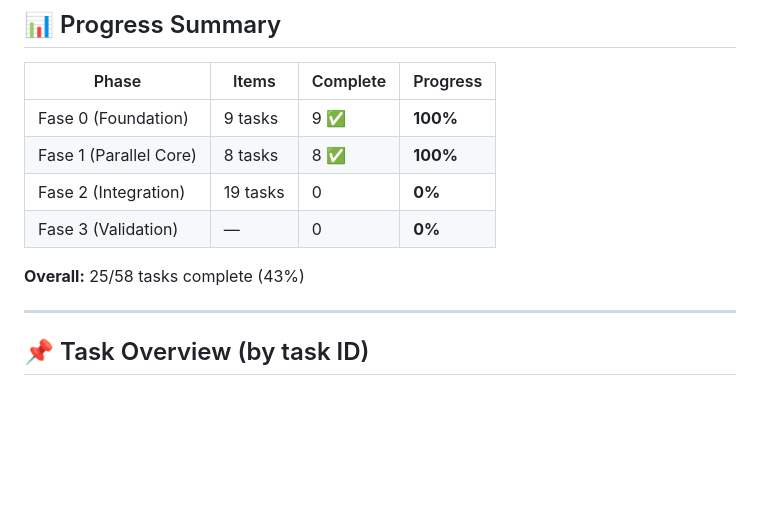
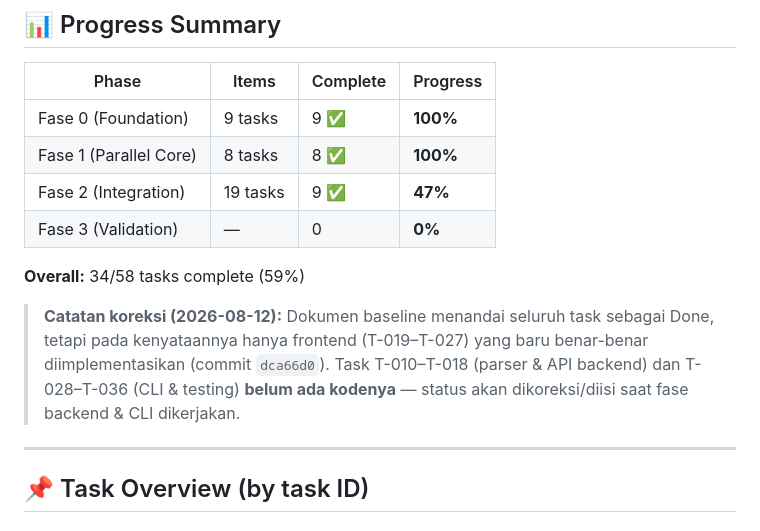
Before and after one commit to Swanster/fiberzone-wo, a Markdown page: BACKLOG.md, the part around the change. Rendered like a GitHub page; blank space fills up the shorter version.

```diff
--- a/BACKLOG.md
+++ b/BACKLOG.md
@@ -67,10 +67,12 @@
 |---|---|---|---|
 | Fase 0 (Foundation) | 9 tasks | 9 ✅ | **100%** |
 | Fase 1 (Parallel Core) | 8 tasks | 8 ✅ | **100%** |
-| Fase 2 (Integration) | 19 tasks | 0 | **0%** |
+| Fase 2 (Integration) | 19 tasks | 9 ✅ | **47%** |
 | Fase 3 (Validation) | — | 0 | **0%** |
 
-**Overall:** 25/58 tasks complete (43%)
+**Overall:** 34/58 tasks complete (59%)
+
+> **Catatan koreksi (2026-08-12):** Dokumen baseline menandai seluruh task sebagai Done, tetapi pada kenyataannya hanya frontend (T-019–T-027) yang baru benar-benar diimplementasikan (commit `dca66d0`). Task T-010–T-018 (parser & API backend) dan T-028–T-036 (CLI & testing) **belum ada kodenya** — status akan dikoreksi/diisi saat fase backend & CLI dikerjakan.
 
 ---
 
```
Also changed, not shown: DEVLOG.md (+29 -0 lines), ROADMAP.md (+2 -2 lines).
